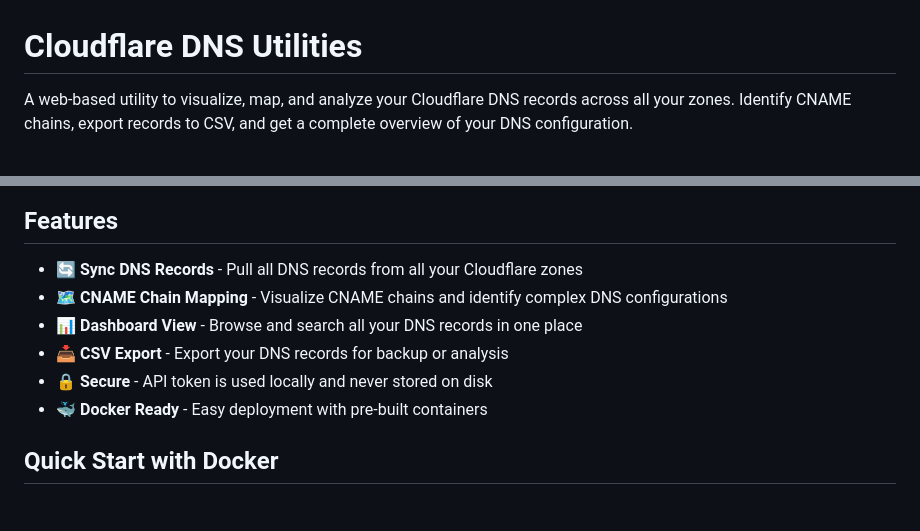
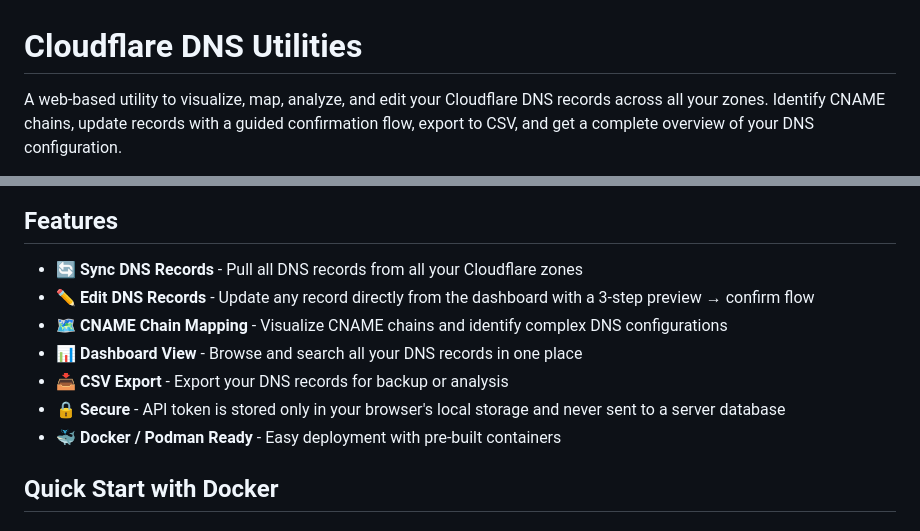
Before and after one commit to Scrappybots/cloudflare-utilities, a Markdown page: README.md, 2 parts joined by grey strips. GitHub-like rendering.

Commit message:
Update README to enhance feature descriptions and correct Docker badge

```diff
--- a/README.md
+++ b/README.md
@@ -1,6 +1,6 @@
 # Cloudflare DNS Utilities
 
-A web-based utility to visualize, map, and analyze your Cloudflare DNS records across all your zones. Identify CNAME chains, export records to CSV, and get a complete overview of your DNS configuration.
+A web-based utility to visualize, map, analyze, and edit your Cloudflare DNS records across all your zones. Identify CNAME chains, update records with a guided confirmation flow, export to CSV, and get a complete overview of your DNS configuration.
 
 ![Python](https://img.shields.io/badge/Python-3.11+-blue.svg)
 ![FastAPI](https://img.shields.io/badge/FastAPI-latest-green.svg)
@@ -10,11 +10,12 @@ A web-based utility to visualize, map, and analyze your Cloudflare DNS records a
 ## Features
 
 - 🔄 **Sync DNS Records** - Pull all DNS records from all your Cloudflare zones
+- ✏️ **Edit DNS Records** - Update any record directly from the dashboard with a 3-step preview → confirm flow
 - 🗺️ **CNAME Chain Mapping** - Visualize CNAME chains and identify complex DNS configurations
 - 📊 **Dashboard View** - Browse and search all your DNS records in one place
 - 📥 **CSV Export** - Export your DNS records for backup or analysis
-- 🔒 **Secure** - API token is used locally and never stored on disk
-- 🐳 **Docker Ready** - Easy deployment with pre-built containers
+- 🔒 **Secure** - API token is stored only in your browser's local storage and never sent to a server database
+- 🐳 **Docker / Podman Ready** - Easy deployment with pre-built containers
 
 ## Quick Start with Docker
 
```
Also changed, not shown: other parts of README.md (+1 -1 lines).
